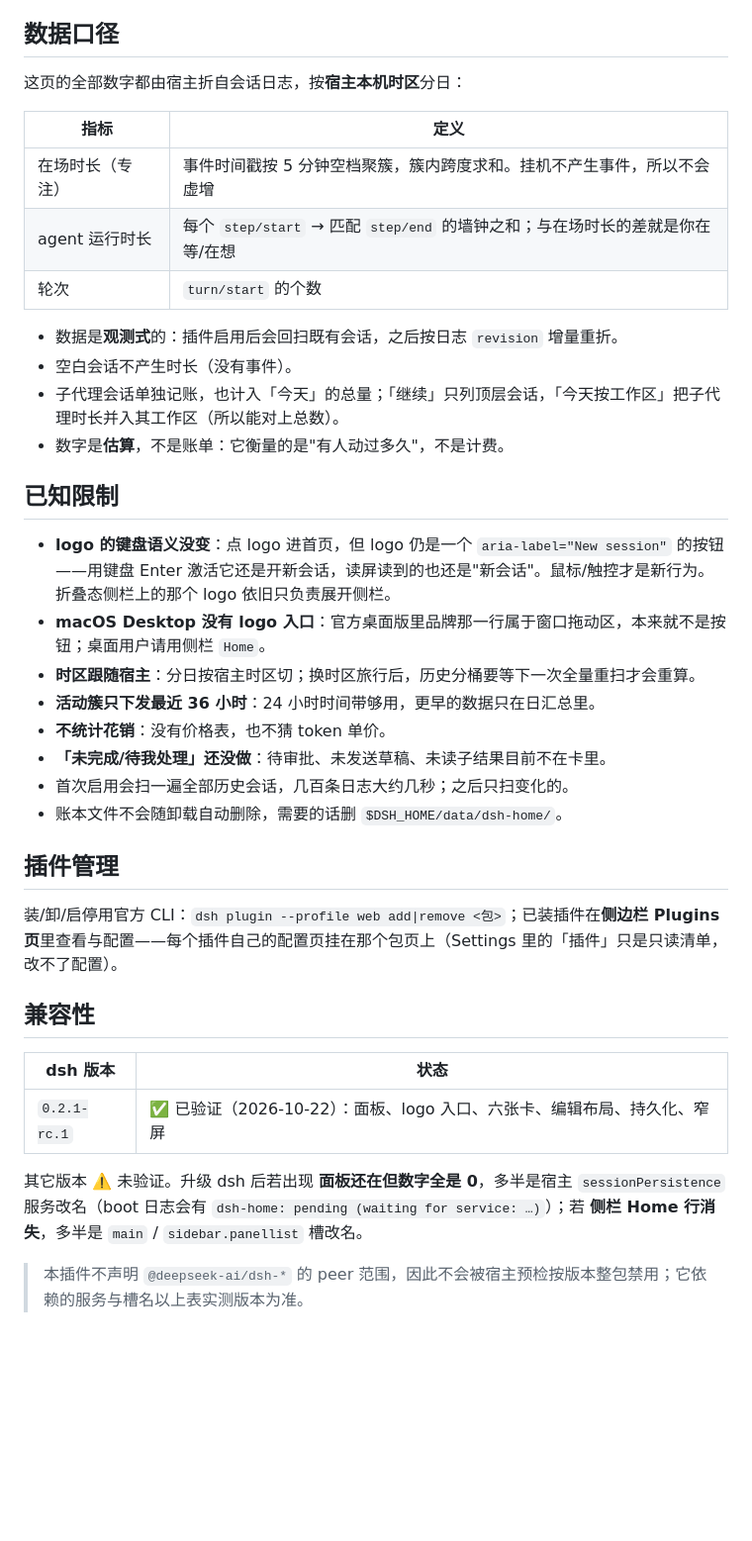
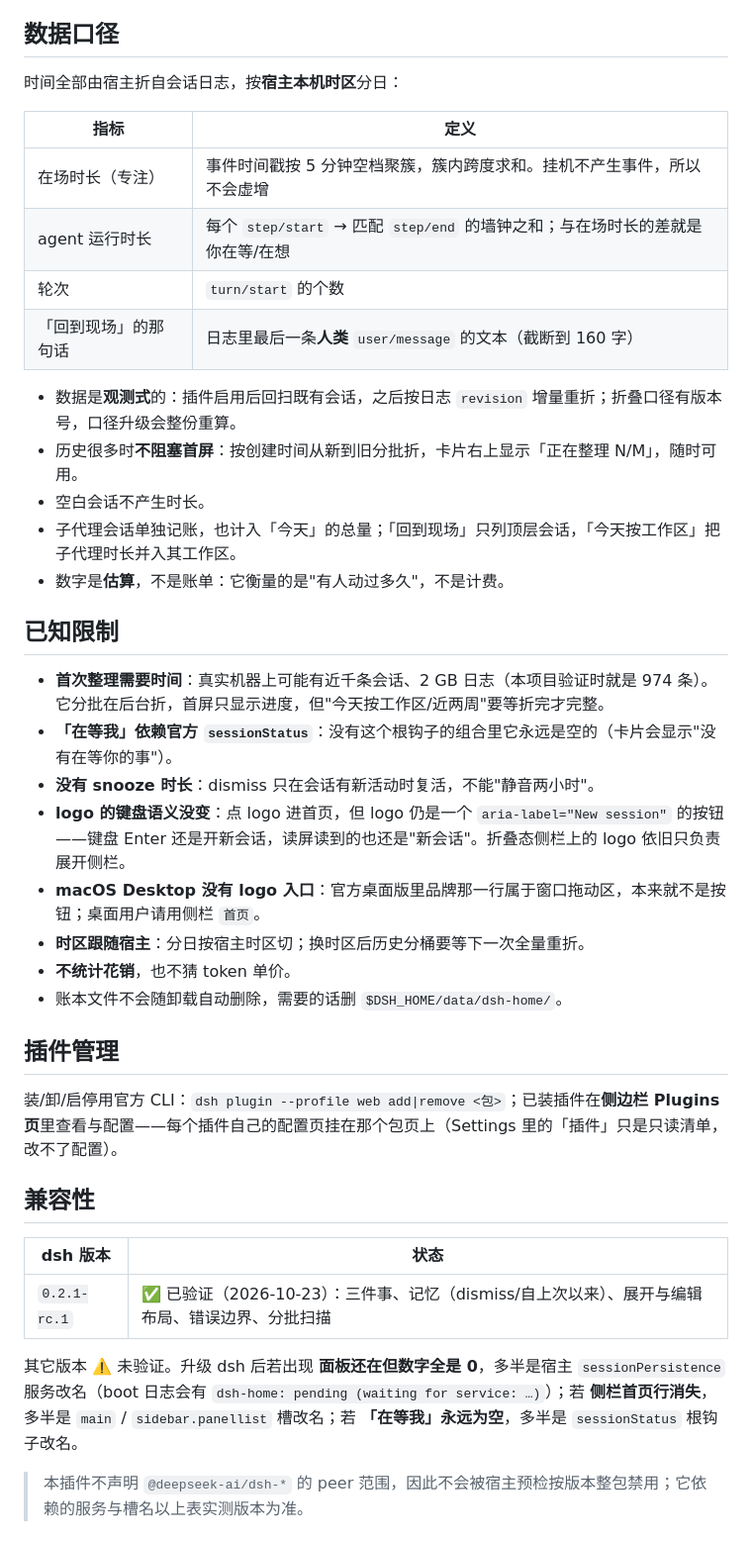
Before and after one commit to vlln/dsh-home, a Markdown page: README.md, the part around one of its changes. Shown at 99% size. GitHub-like rendering; blank space fills up the shorter version.

```diff
--- a/README.md
+++ b/README.md
@@ -93,28 +92,30 @@ ctx.slots.inject('home.widget', () => ctx.slots.register({
 
 ## 数据口径
 
-这页的全部数字都由宿主折自会话日志，按**宿主本机时区**分日：
+时间全部由宿主折自会话日志，按**宿主本机时区**分日：
 
 | 指标 | 定义 |
 |---|---|
 | 在场时长（专注） | 事件时间戳按 5 分钟空档聚簇，簇内跨度求和。挂机不产生事件，所以不会虚增 |
 | agent 运行时长 | 每个 `step/start` → 匹配 `step/end` 的墙钟之和；与在场时长的差就是你在等/在想 |
 | 轮次 | `turn/start` 的个数 |
+| 「回到现场」的那句话 | 日志里最后一条**人类** `user/message` 的文本（截断到 160 字） |
 
-- 数据是**观测式**的：插件启用后会回扫既有会话，之后按日志 `revision` 增量重折。
-- 空白会话不产生时长（没有事件）。
-- 子代理会话单独记账，也计入「今天」的总量；「继续」只列顶层会话，「今天按工作区」把子代理时长并入其工作区（所以能对上总数）。
+- 数据是**观测式**的：插件启用后回扫既有会话，之后按日志 `revision` 增量重折；折叠口径有版本号，口径升级会整份重算。
+- 历史很多时**不阻塞首屏**：按创建时间从新到旧分批折，卡片右上显示「正在整理 N/M」，随时可用。
+- 空白会话不产生时长。
+- 子代理会话单独记账，也计入「今天」的总量；「回到现场」只列顶层会话，「今天按工作区」把子代理时长并入其工作区。
 - 数字是**估算**，不是账单：它衡量的是"有人动过多久"，不是计费。
 
 ## 已知限制
 
-- **logo 的键盘语义没变**：点 logo 进首页，但 logo 仍是一个 `aria-label="New session"` 的按钮——用键盘 Enter 激活它还是开新会话，读屏读到的也还是"新会话"。鼠标/触控才是新行为。折叠态侧栏上的那个 logo 依旧只负责展开侧栏。
-- **macOS Desktop 没有 logo 入口**：官方桌面版里品牌那一行属于窗口拖动区，本来就不是按钮；桌面用户请用侧栏 `Home`。
-- **时区跟随宿主**：分日按宿主时区切；换时区旅行后，历史分桶要等下一次全量重扫才会重算。
-- **活动簇只下发最近 36 小时**：24 小时时间带够用，更早的数据只在日汇总里。
-- **不统计花销**：没有价格表，也不猜 token 单价。
-- **「未完成/待我处理」还没做**：待审批、未发送草稿、未读子结果目前不在卡里。
-- 首次启用会扫一遍全部历史会话，几百条日志大约几秒；之后只扫变化的。
+- **首次整理需要时间**：真实机器上可能有近千条会话、2 GB 日志（本项目验证时就是 974 条）。它分批在后台折，首屏只显示进度，但"今天按工作区/近两周"要等折完才完整。
+- **「在等我」依赖官方 `sessionStatus`**：没有这个根钩子的组合里它永远是空的（卡片会显示"没有在等你的事"）。
+- **没有 snooze 时长**：dismiss 只在会话有新活动时复活，不能"静音两小时"。
+- **logo 的键盘语义没变**：点 logo 进首页，但 logo 仍是一个 `aria-label="New session"` 的按钮——键盘 Enter 还是开新会话，读屏读到的也还是"新会话"。折叠态侧栏上的 logo 依旧只负责展开侧栏。
+- **macOS Desktop 没有 logo 入口**：官方桌面版里品牌那一行属于窗口拖动区，本来就不是按钮；桌面用户请用侧栏 `首页`。
+- **时区跟随宿主**：分日按宿主时区切；换时区后历史分桶要等下一次全量重折。
+- **不统计花销**，也不猜 token 单价。
 - 账本文件不会随卸载自动删除，需要的话删 `$DSH_HOME/data/dsh-home/`。
 
 ## 插件管理
@@ -125,9 +126,9 @@ ctx.slots.inject('home.widget', () => ctx.slots.register({
 
 | dsh 版本 | 状态 |
 |---|---|
-| `0.2.1-rc.1` | ✅ 已验证（2026-10-22）：面板、logo 入口、六张卡、编辑布局、持久化、窄屏 |
+| `0.2.1-rc.1` | ✅ 已验证（2026-10-23）：三件事、记忆（dismiss/自上次以来）、展开与编辑布局、错误边界、分批扫描 |
 
-其它版本 ⚠️ 未验证。升级 dsh 后若出现 **面板还在但数字全是 0**，多半是宿主 `sessionPersistence` 服务改名（boot 日志会有 `dsh-home: pending (waiting for service: …)`）；若 **侧栏 Home 行消失**，多半是 `main` / `sidebar.panellist` 槽改名。
+其它版本 ⚠️ 未验证。升级 dsh 后若出现 **面板还在但数字全是 0**，多半是宿主 `sessionPersistence` 服务改名（boot 日志会有 `dsh-home: pending (waiting for service: …)`）；若 **侧栏首页行消失**，多半是 `main` / `sidebar.panellist` 槽改名；若 **「在等我」永远为空**，多半是 `sessionStatus` 根钩子改名。
 
 > 本插件不声明 `@deepseek-ai/dsh-*` 的 peer 范围，因此不会被宿主预检按版本整包禁用；它依赖的服务与槽名以上表实测版本为准。
 
```
Also changed, not shown: other parts of README.md (+37 -38 lines), AGENTS.local.md (+32 -3 lines), decisions/0005-focus-first.md (added, +29 -0 lines), docs/preview/edit.png, docs/preview/home.png, 14 other files.
